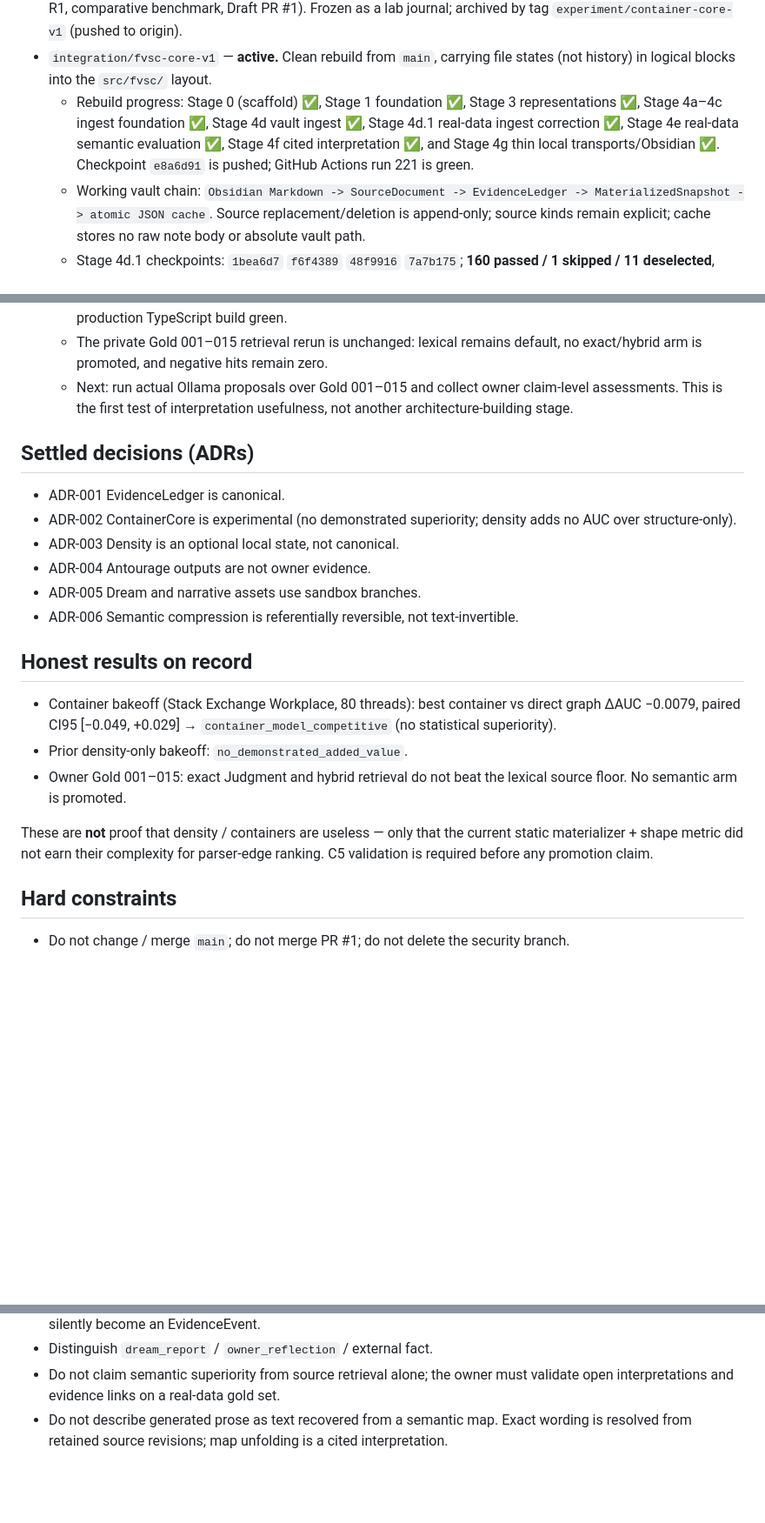
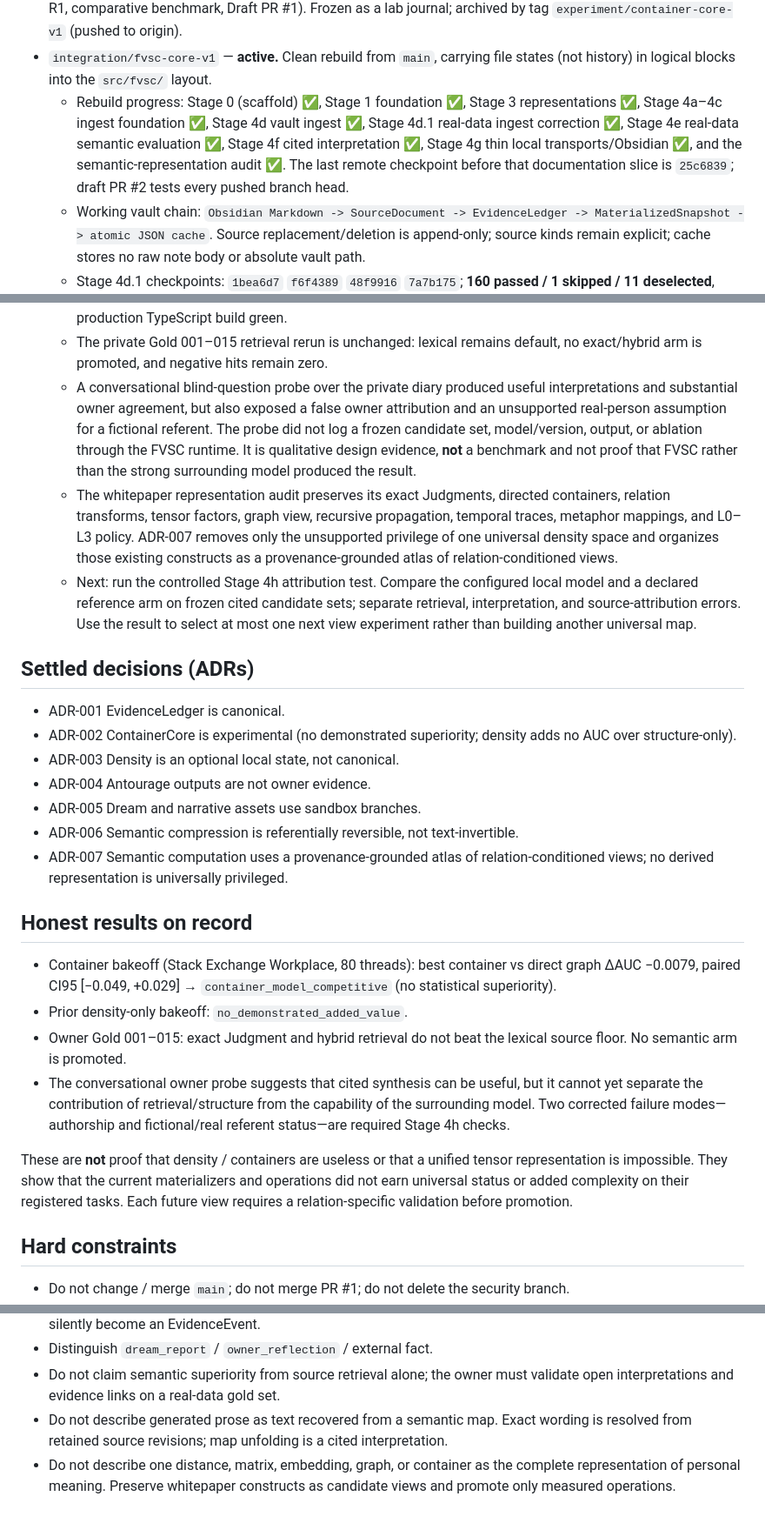
Before and after one commit to re-1n/FVSC, a Markdown page: docs/status/PROJECT_STATUS.md, 3 parts joined by grey strips. Shown at 87% size. Drawn GitHub-style; blank space fills up the shorter version.

Commit message:
docs(status): define controlled Stage 4h attribution test

```diff
--- a/docs/status/PROJECT_STATUS.md
+++ b/docs/status/PROJECT_STATUS.md
@@ -12,9 +12,10 @@
   - Rebuild progress: Stage 0 (scaffold) ✅, Stage 1 foundation ✅, Stage 3
     representations ✅, Stage 4a–4c ingest foundation ✅, Stage 4d vault ingest ✅,
     Stage 4d.1 real-data ingest correction ✅, Stage 4e real-data semantic
-    evaluation ✅, Stage 4f cited interpretation ✅, and Stage 4g thin local
-    transports/Obsidian ✅. Checkpoint `e8a6d91` is pushed; GitHub Actions run 221 is
-    green.
+    evaluation ✅, Stage 4f cited interpretation ✅, Stage 4g thin local
+    transports/Obsidian ✅, and the semantic-representation audit ✅. The last remote
+    checkpoint before that documentation slice is `25c6839`; draft PR #2 tests every
+    pushed branch head.
   - Working vault chain: `Obsidian Markdown -> SourceDocument -> EvidenceLedger ->
     MaterializedSnapshot -> atomic JSON cache`. Source replacement/deletion is
     append-only; source kinds remain explicit; cache stores no raw note body or absolute
@@ -43,9 +44,21 @@
     boundary check and production TypeScript build green.
   - The private Gold 001–015 retrieval rerun is unchanged: lexical remains default,
     no exact/hybrid arm is promoted, and negative hits remain zero.
-  - Next: run actual Ollama proposals over Gold 001–015 and collect owner claim-level
-    assessments. This is the first test of interpretation usefulness, not another
-    architecture-building stage.
+  - A conversational blind-question probe over the private diary produced useful
+    interpretations and substantial owner agreement, but also exposed a false owner
+    attribution and an unsupported real-person assumption for a fictional referent.
+    The probe did not log a frozen candidate set, model/version, output, or ablation
+    through the FVSC runtime. It is qualitative design evidence, **not** a benchmark and
+    not proof that FVSC rather than the strong surrounding model produced the result.
+  - The whitepaper representation audit preserves its exact Judgments, directed
+    containers, relation transforms, tensor factors, graph view, recursive propagation,
+    temporal traces, metaphor mappings, and L0–L3 policy. ADR-007 removes only the
+    unsupported privilege of one universal density space and organizes those existing
+    constructs as a provenance-grounded atlas of relation-conditioned views.
+  - Next: run the controlled Stage 4h attribution test. Compare the configured local
+    model and a declared reference arm on frozen cited candidate sets; separate
+    retrieval, interpretation, and source-attribution errors. Use the result to select
+    at most one next view experiment rather than building another universal map.
 
 ## Settled decisions (ADRs)
 
@@ -56,6 +69,8 @@
 - ADR-004 Antourage outputs are not owner evidence.
 - ADR-005 Dream and narrative assets use sandbox branches.
 - ADR-006 Semantic compression is referentially reversible, not text-invertible.
+- ADR-007 Semantic computation uses a provenance-grounded atlas of
+  relation-conditioned views; no derived representation is universally privileged.
 
 ## Honest results on record
 
@@ -65,10 +80,15 @@
 - Prior density-only bakeoff: `no_demonstrated_added_value`.
 - Owner Gold 001–015: exact Judgment and hybrid retrieval do not beat the lexical
   source floor. No semantic arm is promoted.
+- The conversational owner probe suggests that cited synthesis can be useful, but it
+  cannot yet separate the contribution of retrieval/structure from the capability of
+  the surrounding model. Two corrected failure modes—authorship and fictional/real
+  referent status—are required Stage 4h checks.
 
-These are **not** proof that density / containers are useless — only that the current
-static materializer + shape metric did not earn their complexity for parser-edge ranking.
-C5 validation is required before any promotion claim.
+These are **not** proof that density / containers are useless or that a unified tensor
+representation is impossible. They show that the current materializers and operations
+did not earn universal status or added complexity on their registered tasks. Each
+future view requires a relation-specific validation before promotion.
 
 ## Hard constraints
 
@@ -82,3 +102,6 @@ C5 validation is required before any promotion claim.
   open interpretations and evidence links on a real-data gold set.
 - Do not describe generated prose as text recovered from a semantic map. Exact wording
   is resolved from retained source revisions; map unfolding is a cited interpretation.
+- Do not describe one distance, matrix, embedding, graph, or container as the complete
+  representation of personal meaning. Preserve whitepaper constructs as candidate
+  views and promote only measured operations.
```
Also changed, not shown: other parts of docs/status/PROJECT_STATUS.md (+1 -1 lines), docs/architecture/STAGE_4H_CONTROLLED_ATTRIBUTION_TEST.md (added, +131 -0 lines), docs/status/NEXT_STEPS.md (+22 -6 lines).
